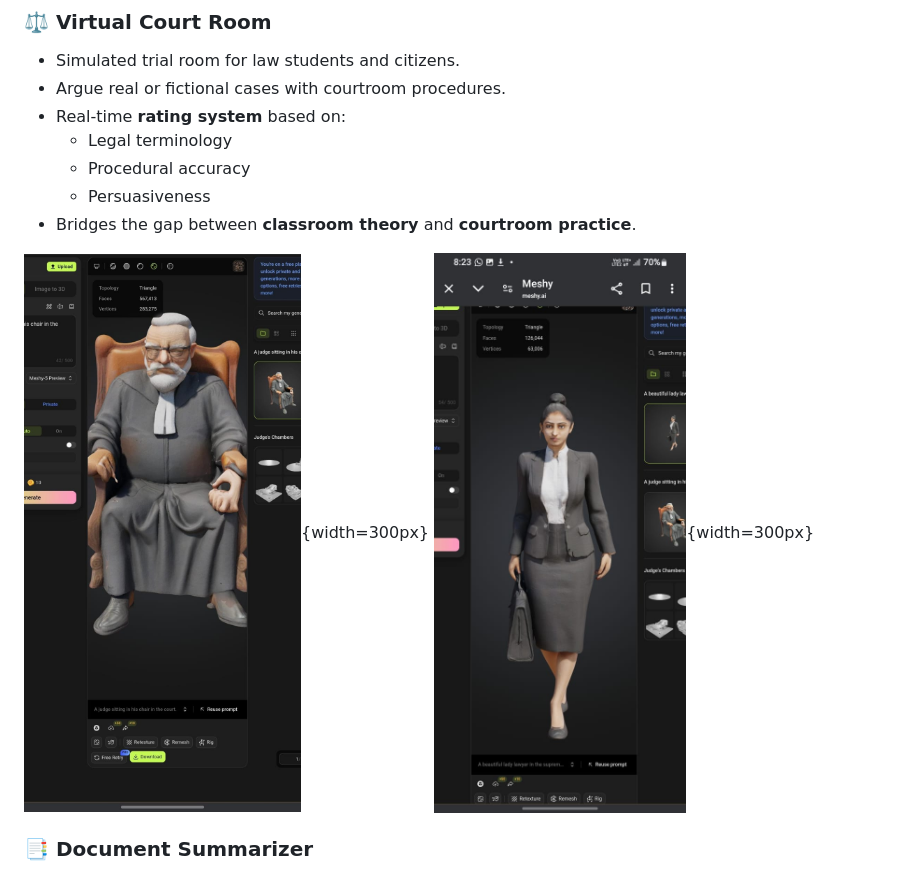
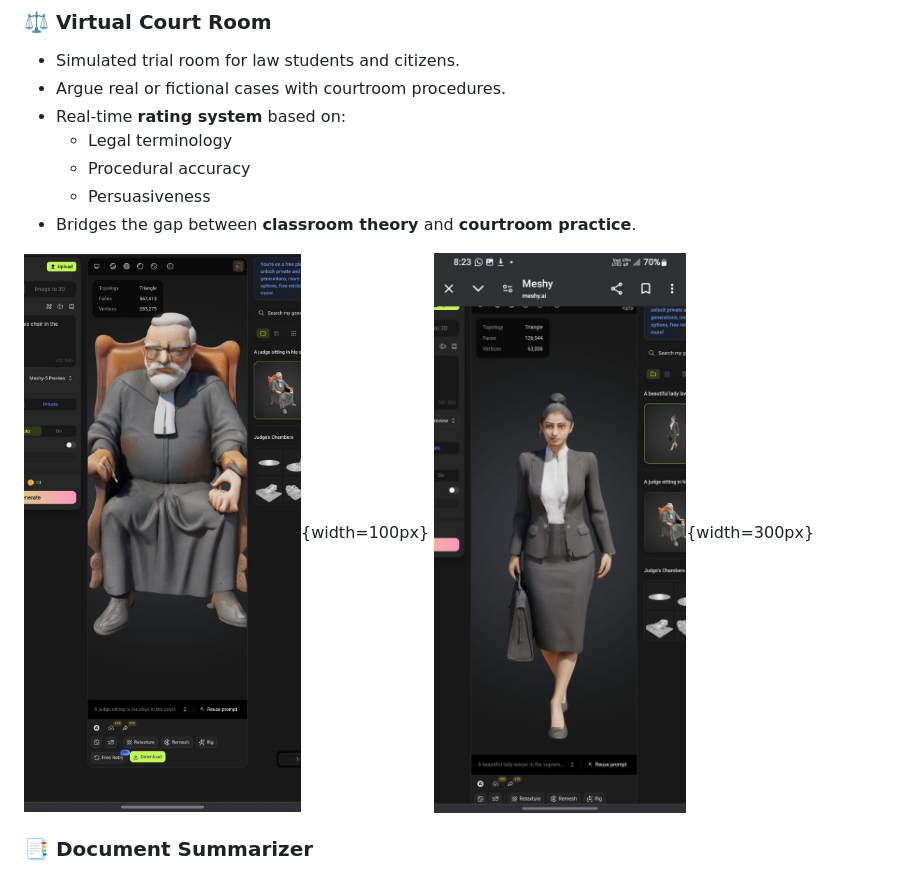
Before and after one commit to varmanamish/Populex, a Markdown page: README.md, the part around the change. Drawn GitHub-style.

Commit message:
Update 2 README.md

```diff
--- a/README.md
+++ b/README.md
@@ -36,7 +36,7 @@ Populex solves these challenges by offering:
   - Persuasiveness
 - Bridges the gap between **classroom theory** and **courtroom practice**.
 
-![Judge 3D](assets/judge_male3D.jpg){width=300px}
+![Judge 3D](assets/judge_male3D.jpg){width=100px}
 ![Lawyer 3D](assets/judge_female3D.jpg){width=300px}
 
 
```
